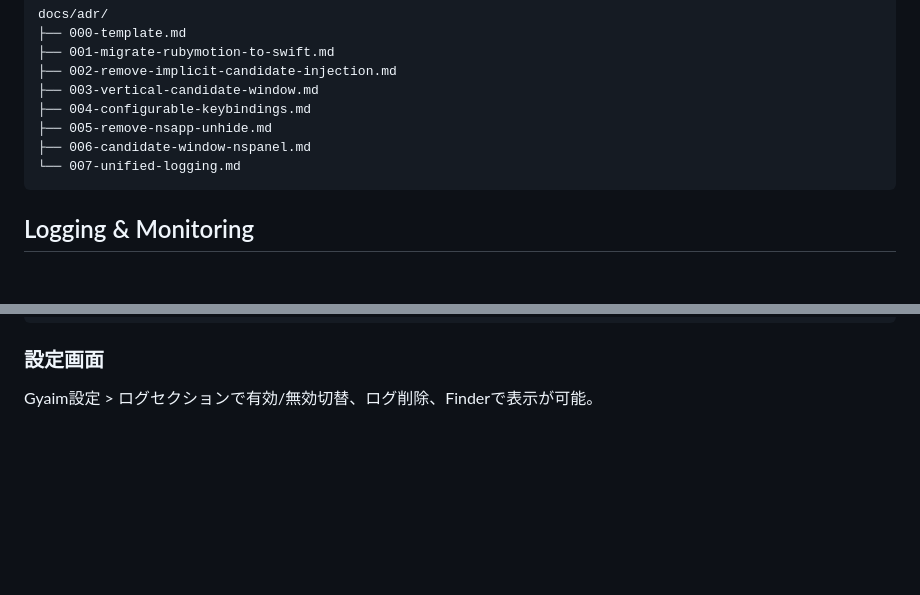
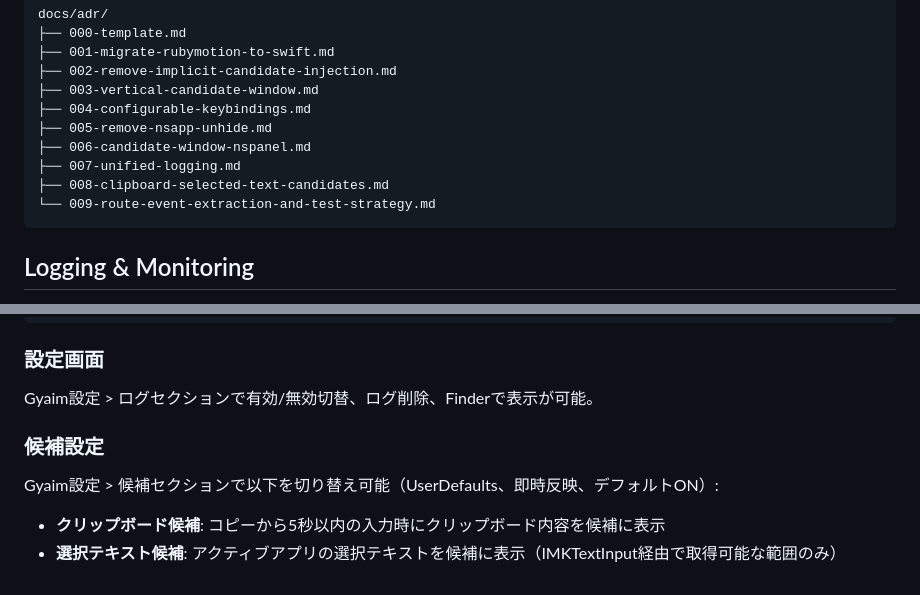
Before and after one commit to masui/GyaimMotion, a Markdown page: CLAUDE.md, 2 parts joined by grey strips. GitHub-like rendering; blank space fills up the shorter version.

````diff
--- a/CLAUDE.md
+++ b/CLAUDE.md
@@ -80,7 +118,9 @@ docs/adr/
 ├── 004-configurable-keybindings.md
 ├── 005-remove-nsapp-unhide.md
 ├── 006-candidate-window-nspanel.md
-└── 007-unified-logging.md
+├── 007-unified-logging.md
+├── 008-clipboard-selected-text-candidates.md
+└── 009-route-event-extraction-and-test-strategy.md
 ```
 
 ## Logging & Monitoring
@@ -110,3 +150,9 @@ tail -f ~/.gyaim/gyaim.log
 ### 設定画面
 
 Gyaim設定 > ログセクションで有効/無効切替、ログ削除、Finderで表示が可能。
+
+### 候補設定
+
+Gyaim設定 > 候補セクションで以下を切り替え可能（UserDefaults、即時反映、デフォルトON）:
+- **クリップボード候補**: コピーから5秒以内の入力時にクリップボード内容を候補に表示
+- **選択テキスト候補**: アクティブアプリの選択テキストを候補に表示（IMKTextInput経由で取得可能な範囲のみ）
````
Also changed, not shown: other parts of CLAUDE.md (+39 -1 lines), docs/adr/008-clipboard-selected-text-candidates.md (added, +57 -0 lines), docs/adr/009-route-event-extraction-and-test-strategy.md (added, +58 -0 lines).
